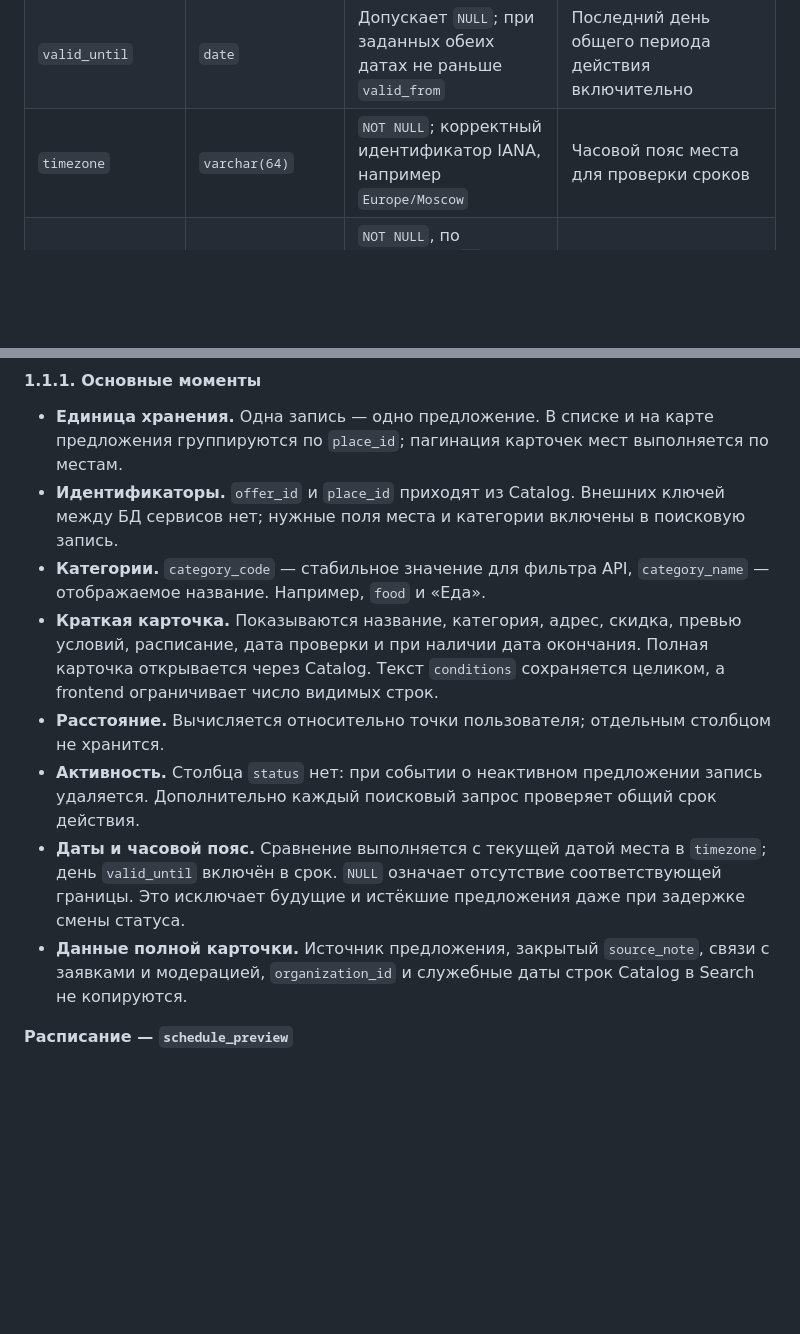
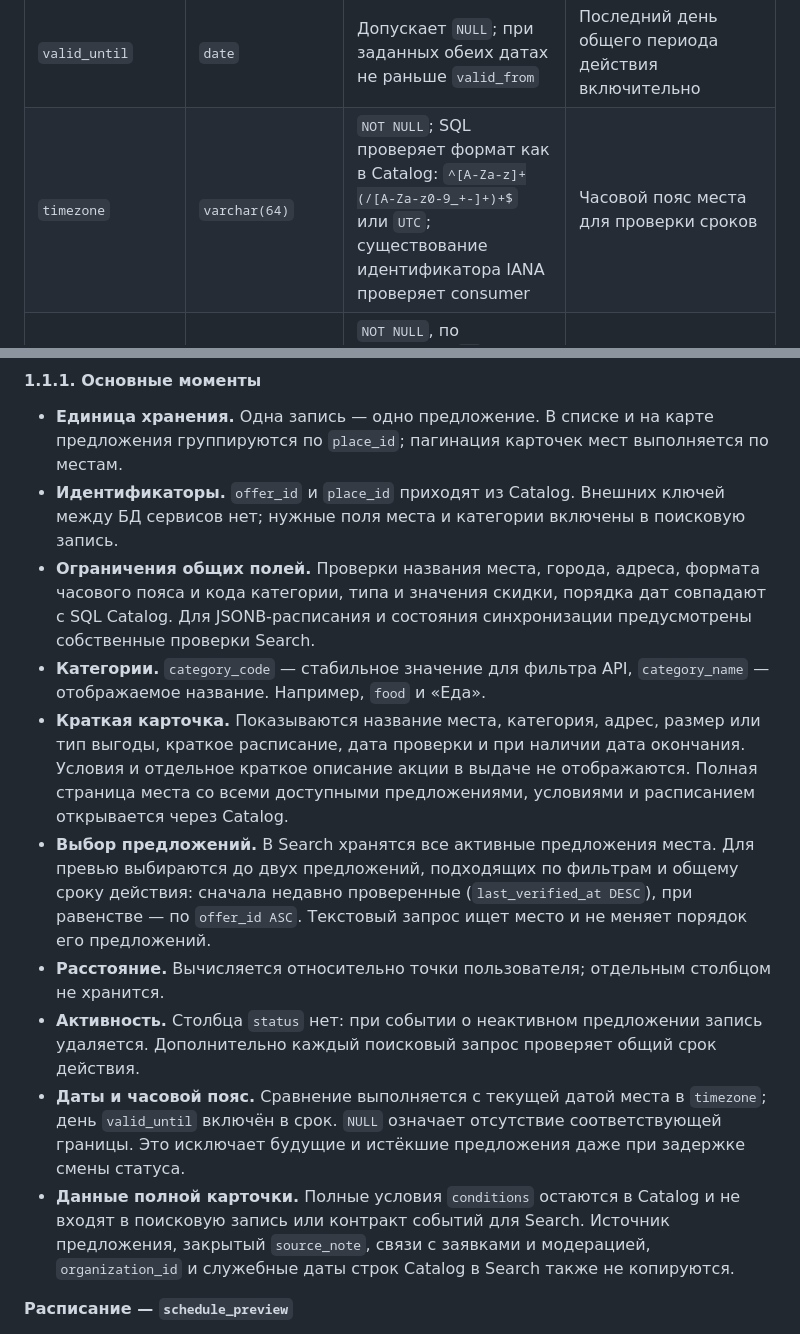
Before and after one commit to Student-Discounts/docs, a Markdown page: data-model/SEARCH-DATA-MODEL.md, 2 parts joined by grey strips. Drawn GitHub-style; blank space fills up the shorter version.

```diff
--- a/data-model/SEARCH-DATA-MODEL.md
+++ b/data-model/SEARCH-DATA-MODEL.md
@@ -28,7 +27,7 @@ Catalog Service остаётся источником данных и выдаё
 | `last_verified_at` | `timestamptz` | `NOT NULL`; передаётся Catalog | Дата последнего подтверждения актуальности |
 | `valid_from` | `date` | Допускает `NULL`; если задано, предложение не включается в выдачу раньше этой даты | Начало общего периода действия |
 | `valid_until` | `date` | Допускает `NULL`; при заданных обеих датах не раньше `valid_from` | Последний день общего периода действия включительно |
-| `timezone` | `varchar(64)` | `NOT NULL`; корректный идентификатор IANA, например `Europe/Moscow` | Часовой пояс места для проверки сроков |
+| `timezone` | `varchar(64)` | `NOT NULL`; SQL проверяет формат как в Catalog: `^[A-Za-z]+(/[A-Za-z0-9_+-]+)+$` или `UTC`; существование идентификатора IANA проверяет consumer | Часовой пояс места для проверки сроков |
 | `schedule_preview` | `jsonb` | `NOT NULL`, по умолчанию `[]`; массив групп дней и временных интервалов, правила ниже | Структурированное расписание для карточки списка |
 | `search_vector` | `tsvector` | `NOT NULL`; формируется локально из текстовых полей | Подготовленное представление текста для полнотекстового поиска |
 
@@ -36,12 +35,14 @@ Catalog Service остаётся источником данных и выдаё
 
 - **Единица хранения.** Одна запись — одно предложение. В списке и на карте предложения группируются по `place_id`; пагинация карточек мест выполняется по местам.
 - **Идентификаторы.** `offer_id` и `place_id` приходят из Catalog. Внешних ключей между БД сервисов нет; нужные поля места и категории включены в поисковую запись.
+- **Ограничения общих полей.** Проверки названия места, города, адреса, формата часового пояса и кода категории, типа и значения скидки, порядка дат совпадают с SQL Catalog. Для JSONB-расписания и состояния синхронизации предусмотрены собственные проверки Search.
 - **Категории.** `category_code` — стабильное значение для фильтра API, `category_name` — отображаемое название. Например, `food` и «Еда».
-- **Краткая карточка.** Показываются название, категория, адрес, скидка, превью условий, расписание, дата проверки и при наличии дата окончания. Полная карточка открывается через Catalog. Текст `conditions` сохраняется целиком, а frontend ограничивает число видимых строк.
+- **Краткая карточка.** Показываются название места, категория, адрес, размер или тип выгоды, краткое расписание, дата проверки и при наличии дата окончания. Условия и отдельное краткое описание акции в выдаче не отображаются. Полная страница места со всеми доступными предложениями, условиями и расписанием открывается через Catalog.
+- **Выбор предложений.** В Search хранятся все активные предложения места. Для превью выбираются до двух предложений, подходящих по фильтрам и общему сроку действия: сначала недавно проверенные (`last_verified_at DESC`), при равенстве — по `offer_id ASC`. Текстовый запрос ищет место и не меняет порядок его предложений.
 - **Расстояние.** Вычисляется относительно точки пользователя; отдельным столбцом не хранится.
 - **Активность.** Столбца `status` нет: при событии о неактивном предложении запись удаляется. Дополнительно каждый поисковый запрос проверяет общий срок действия.
 - **Даты и часовой пояс.** Сравнение выполняется с текущей датой места в `timezone`; день `valid_until` включён в срок. `NULL` означает отсутствие соответствующей границы. Это исключает будущие и истёкшие предложения даже при задержке смены статуса.
-- **Данные полной карточки.** Источник предложения, закрытый `source_note`, связи с заявками и модерацией, `organization_id` и служебные даты строк Catalog в Search не копируются.
+- **Данные полной карточки.** Полные условия `conditions` остаются в Catalog и не входят в поисковую запись или контракт событий для Search. Источник предложения, закрытый `source_note`, связи с заявками и модерацией, `organization_id` и служебные даты строк Catalog в Search также не копируются.
 
 **Расписание — `schedule_preview`**
 
```
Also changed, not shown: other parts of data-model/SEARCH-DATA-MODEL.md (+5 -7 lines), data-model/search_er_diagram.png, 1 other file.
